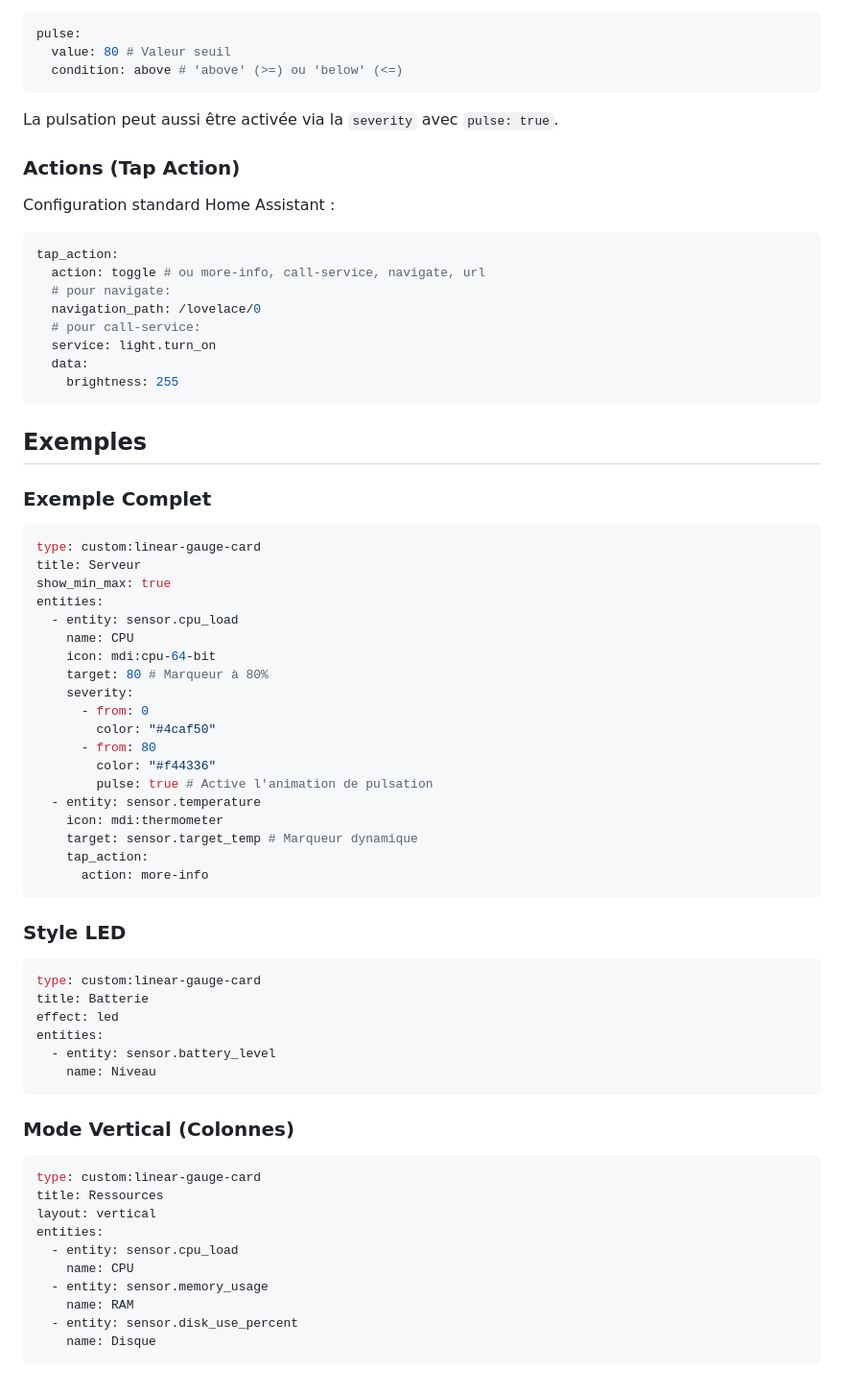
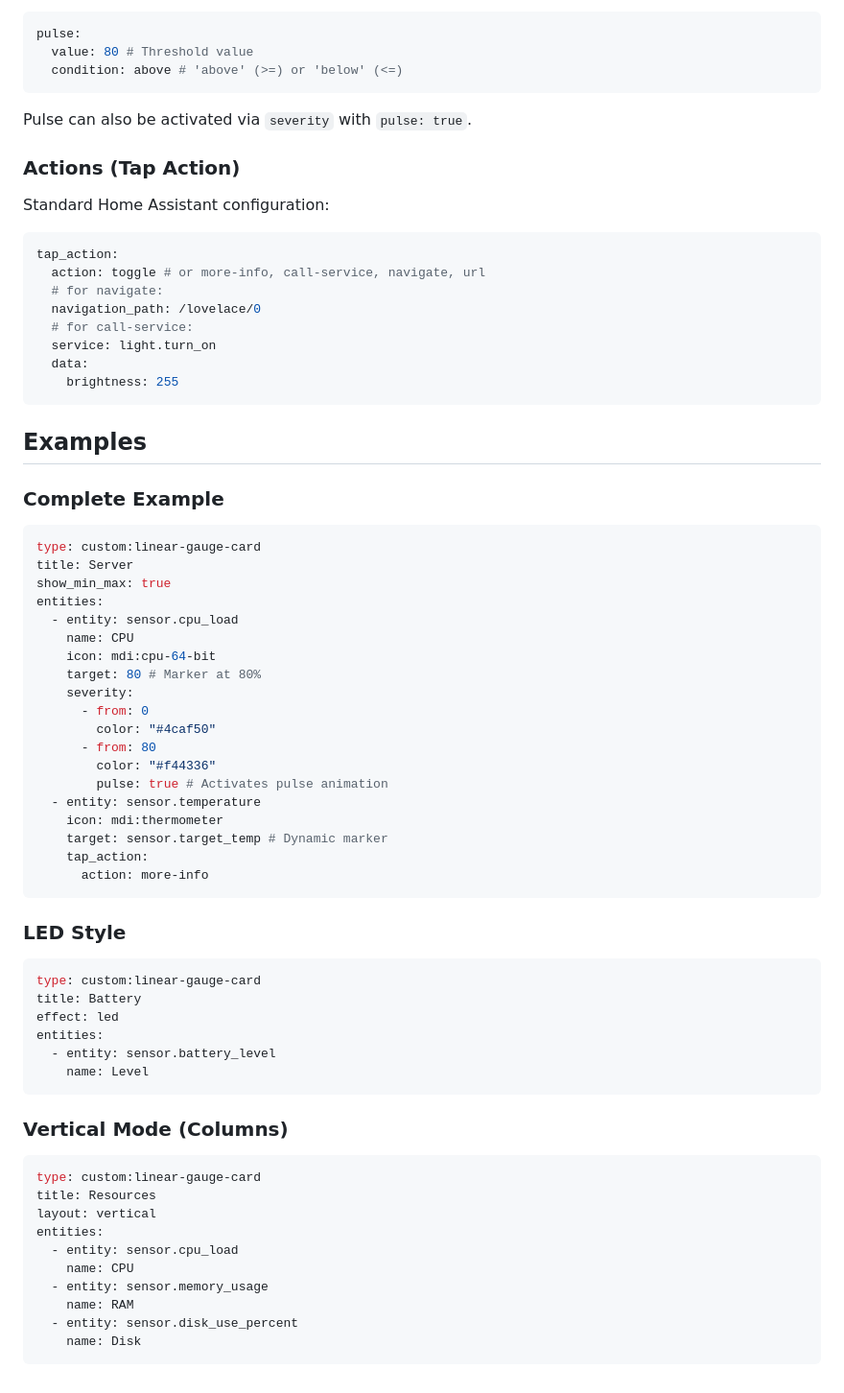
Before and after one commit to guiohm79/jaugeLineaire, a Markdown page: README.md, the part around one of its changes. Shown at 96% size. Rendered like a GitHub page.

````diff
--- a/README.md
+++ b/README.md
@@ -59,62 +59,62 @@ Permet de déclencher une animation si une valeur dépasse un seuil.
 ```yaml
 pulse:
-  value: 80 # Valeur seuil
-  condition: above # 'above' (>=) ou 'below' (<=)
+  value: 80 # Threshold value
+  condition: above # 'above' (>=) or 'below' (<=)
 ```
-La pulsation peut aussi être activée via la `severity` avec `pulse: true`.
+Pulse can also be activated via `severity` with `pulse: true`.
 
 ### Actions (Tap Action)
-Configuration standard Home Assistant :
+Standard Home Assistant configuration:
 ```yaml
 tap_action:
-  action: toggle # ou more-info, call-service, navigate, url
-  # pour navigate:
+  action: toggle # or more-info, call-service, navigate, url
+  # for navigate:
   navigation_path: /lovelace/0
-  # pour call-service:
+  # for call-service:
   service: light.turn_on
   data:
     brightness: 255
 ```
 
-##  Exemples
+## Examples
 
-### Exemple Complet
+### Complete Example
 ```yaml
 type: custom:linear-gauge-card
-title: Serveur
+title: Server
 show_min_max: true
 entities:
   - entity: sensor.cpu_load
     name: CPU
     icon: mdi:cpu-64-bit
-    target: 80 # Marqueur à 80%
+    target: 80 # Marker at 80%
     severity:
       - from: 0
         color: "#4caf50"
       - from: 80
         color: "#f44336"
-        pulse: true # Active l'animation de pulsation
+        pulse: true # Activates pulse animation
   - entity: sensor.temperature
     icon: mdi:thermometer
-    target: sensor.target_temp # Marqueur dynamique
+    target: sensor.target_temp # Dynamic marker
     tap_action:
       action: more-info
 ```
 
-### Style LED
+### LED Style
 ```yaml
 type: custom:linear-gauge-card
-title: Batterie
+title: Battery
 effect: led
 entities:
   - entity: sensor.battery_level
-    name: Niveau
+    name: Level
 ```
 
-### Mode Vertical (Colonnes)
+### Vertical Mode (Columns)
 ```yaml
 type: custom:linear-gauge-card
-title: Ressources
+title: Resources
 layout: vertical
 entities:
   - entity: sensor.cpu_load
@@ -122,5 +122,5 @@ entities:
   - entity: sensor.memory_usage
     name: RAM
   - entity: sensor.disk_use_percent
-    name: Disque
+    name: Disk
 ```
````
Also changed, not shown: other parts of README.md (+41 -41 lines).
